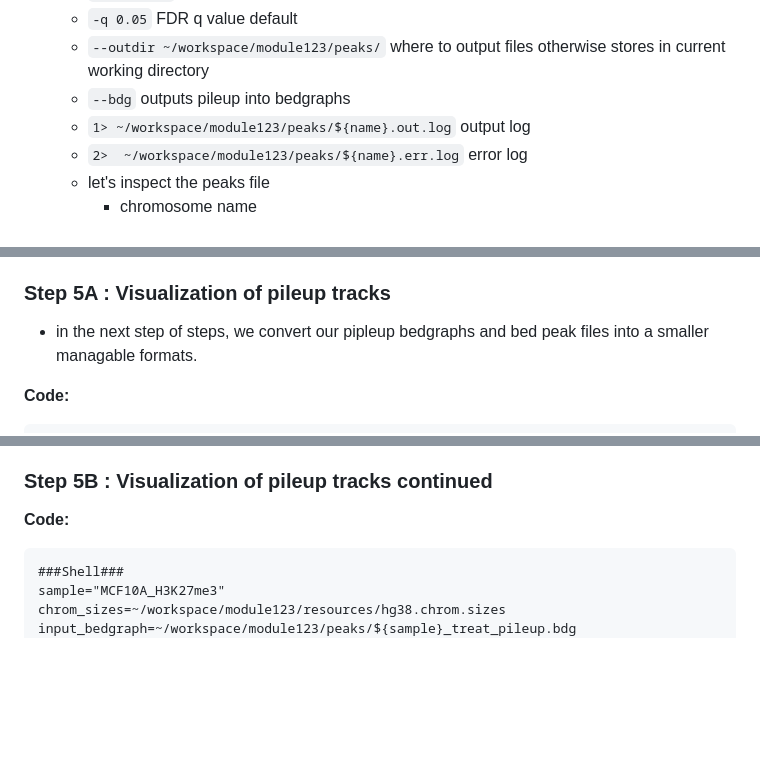
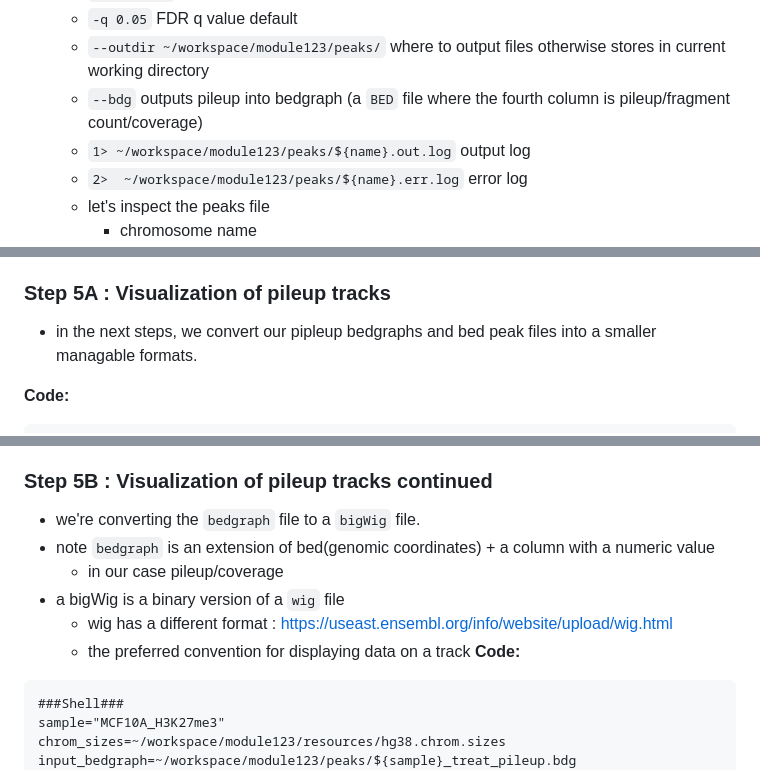
Before and after one commit to bioinformaticsdotca/EPI_2023, a Markdown page: module2.md, 3 parts joined by grey strips. Drawn GitHub-style; blank space fills up the shorter version.

Commit message:
add more info and fix cosmetics

````diff
--- a/module2.md
+++ b/module2.md
@@ -107,7 +107,7 @@ macs2 callpeak -t ${treatment} -c ${input} -f BAMPE -g 58617616 -n ${name} --kee
     - `-n ${name}` name or prefix to use
     - `-q 0.05` FDR q value default
     - `--outdir ~/workspace/module123/peaks/` where to output files otherwise stores in current working directory
-    - `--bdg` outputs pileup into bedgraphs
+    - `--bdg` outputs pileup into bedgraph (a `BED` file where the fourth column is pileup/fragment count/coverage)
     - `1> ~/workspace/module123/peaks/${name}.out.log` output log
     - `2>  ~/workspace/module123/peaks/${name}.err.log` error log
     - let's inspect the peaks file
@@ -304,7 +304,7 @@ bedtools intersect -u -a ~/workspace/module123/peaks/${sample}.narrowPeak -b ${b
 - we'll return to this later when we can visualize the peaks
 
 ### Step 5A : Visualization of pileup tracks
-- in the next step of steps, we convert our pipleup bedgraphs and bed peak files into a smaller managable formats.
+- in the next steps, we convert our pipleup bedgraphs and bed peak files into a smaller managable formats.
 
 **Code:**
 ```
@@ -333,6 +333,12 @@ rm ~/workspace/module123/bigWig/tmp
     - `-k2,2n` sort secondarily by genomic coordinates
 - `bedGraphToBigWig` convert bedGraph file to bigWig
 ### Step 5B : Visualization of pileup tracks continued
+- we're converting the `bedgraph` file to a `bigWig` file.
+- note `bedgraph` is an extension of bed(genomic coordinates) + a column with a numeric value
+    - in our case pileup/coverage
+- a bigWig is a binary version of a `wig` file
+    - wig has a different format : https://useast.ensembl.org/info/website/upload/wig.html
+    - the preferred convention for displaying data on a track
 **Code:**
 ```
 ###Shell###
````
Also changed, not shown: other parts of module2.md (+4 -2 lines), module3.md (+17 -19 lines).
